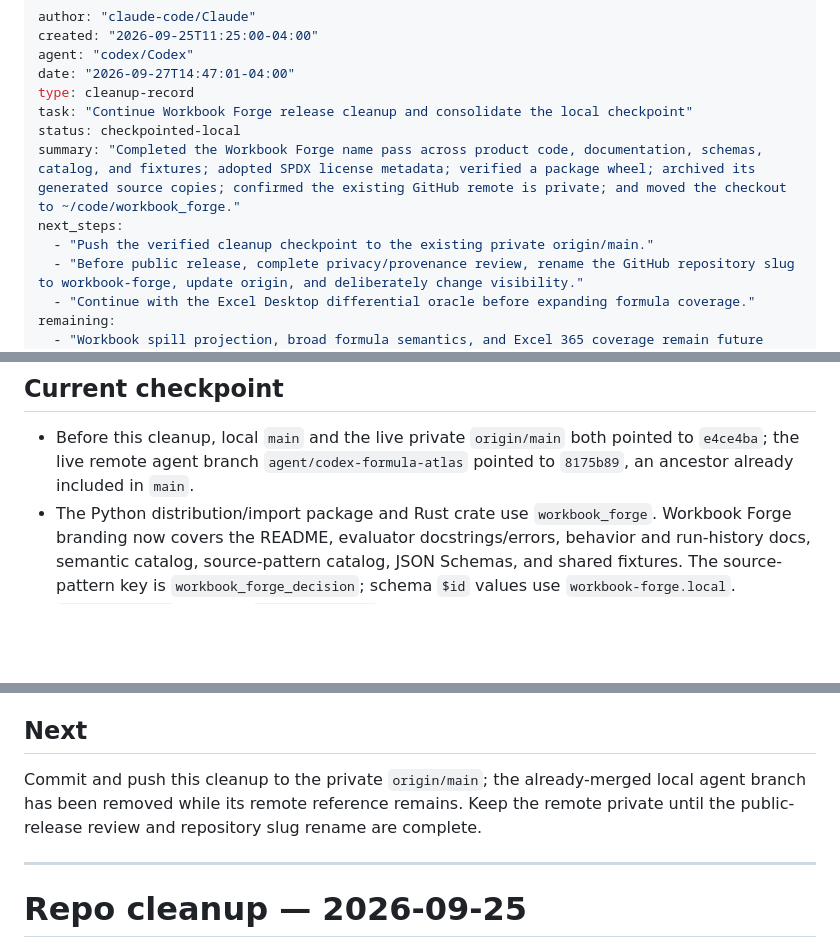
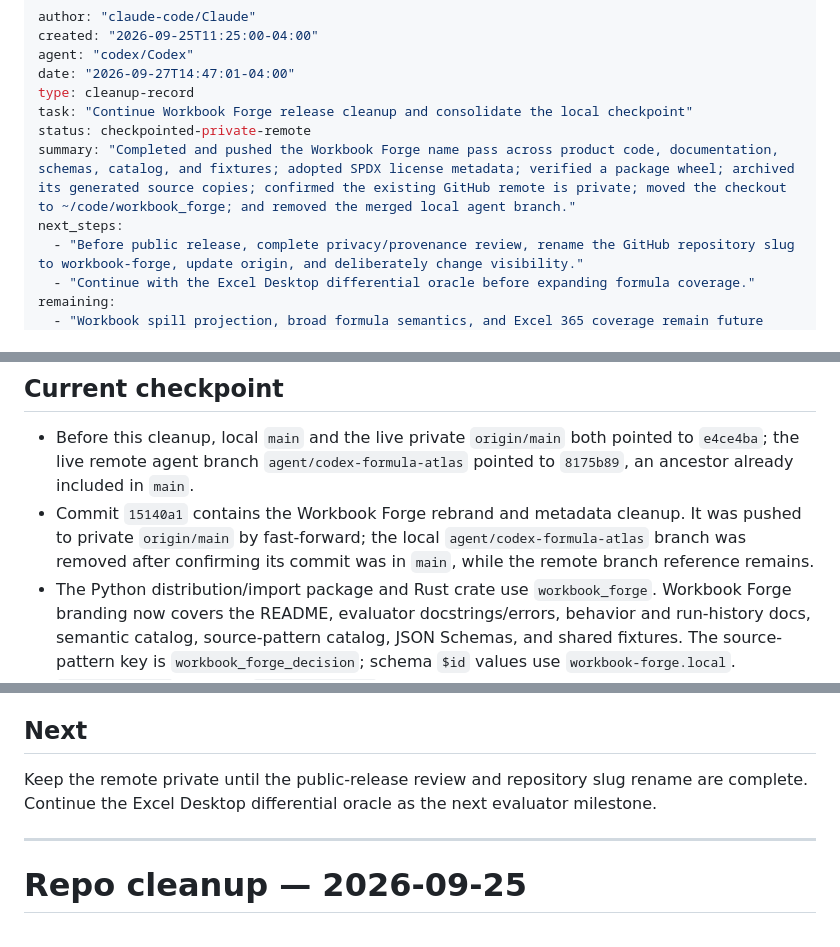
Before and after one commit to Jimthetaxguy/workbook-forge, a Markdown page: _working-files/repo-cleanup-2026-09-25.md, 3 parts joined by grey strips. Drawn GitHub-style; blank space fills up the shorter version.

Commit message:
docs: record Workbook Forge remote checkpoint

```diff
--- a/_working-files/repo-cleanup-2026-09-25.md
+++ b/_working-files/repo-cleanup-2026-09-25.md
@@ -5,10 +5,9 @@ agent: "codex/Codex"
 date: "2026-09-27T14:47:01-04:00"
 type: cleanup-record
 task: "Continue Workbook Forge release cleanup and consolidate the local checkpoint"
-status: checkpointed-local
-summary: "Completed the Workbook Forge name pass across product code, documentation, schemas, catalog, and fixtures; adopted SPDX license metadata; verified a package wheel; archived its generated source copies; confirmed the existing GitHub remote is private; and moved the checkout to ~/code/workbook_forge."
+status: checkpointed-private-remote
+summary: "Completed and pushed the Workbook Forge name pass across product code, documentation, schemas, catalog, and fixtures; adopted SPDX license metadata; verified a package wheel; archived its generated source copies; confirmed the existing GitHub remote is private; moved the checkout to ~/code/workbook_forge; and removed the merged local agent branch."
 next_steps:
-  - "Push the verified cleanup checkpoint to the existing private origin/main."
   - "Before public release, complete privacy/provenance review, rename the GitHub repository slug to workbook-forge, update origin, and deliberately change visibility."
   - "Continue with the Excel Desktop differential oracle before expanding formula coverage."
 remaining:
@@ -22,6 +21,7 @@ workspace: "/Users/jamespustorino/code/workbook_forge"
 ## Current checkpoint
 
 - Before this cleanup, local `main` and the live private `origin/main` both pointed to `e4ce4ba`; the live remote agent branch `agent/codex-formula-atlas` pointed to `8175b89`, an ancestor already included in `main`.
+- Commit `15140a1` contains the Workbook Forge rebrand and metadata cleanup. It was pushed to private `origin/main` by fast-forward; the local `agent/codex-formula-atlas` branch was removed after confirming its commit was in `main`, while the remote branch reference remains.
 - The Python distribution/import package and Rust crate use `workbook_forge`. Workbook Forge branding now covers the README, evaluator docstrings/errors, behavior and run-history docs, semantic catalog, source-pattern catalog, JSON Schemas, and shared fixtures. The source-pattern key is `workbook_forge_decision`; schema `$id` values use `workbook-forge.local`.
 - `pyproject.toml` declares `license = "MIT"`, the SPDX string form. The package wheel reports `Name: workbook_forge` and `License-Expression: MIT`, carries six catalog JSON files, and excludes the test package.
 - The checkout now lives at `/Users/jamespustorino/code/workbook_forge`. The existing GitHub repository `Jimthetaxguy/formula-atlas` is confirmed private; changing its slug and visibility is release work, not part of this local checkpoint.
@@ -36,7 +36,7 @@ workspace: "/Users/jamespustorino/code/workbook_forge"
 
 ## Next
 
-Commit and push this cleanup to the private `origin/main`; the already-merged local agent branch has been removed while its remote reference remains. Keep the remote private until the public-release review and repository slug rename are complete.
+Keep the remote private until the public-release review and repository slug rename are complete. Continue the Excel Desktop differential oracle as the next evaluator milestone.
 
 ---
 # Repo cleanup — 2026-09-25
```
Also changed, not shown: CONTEXT.md (+4 -4 lines).
